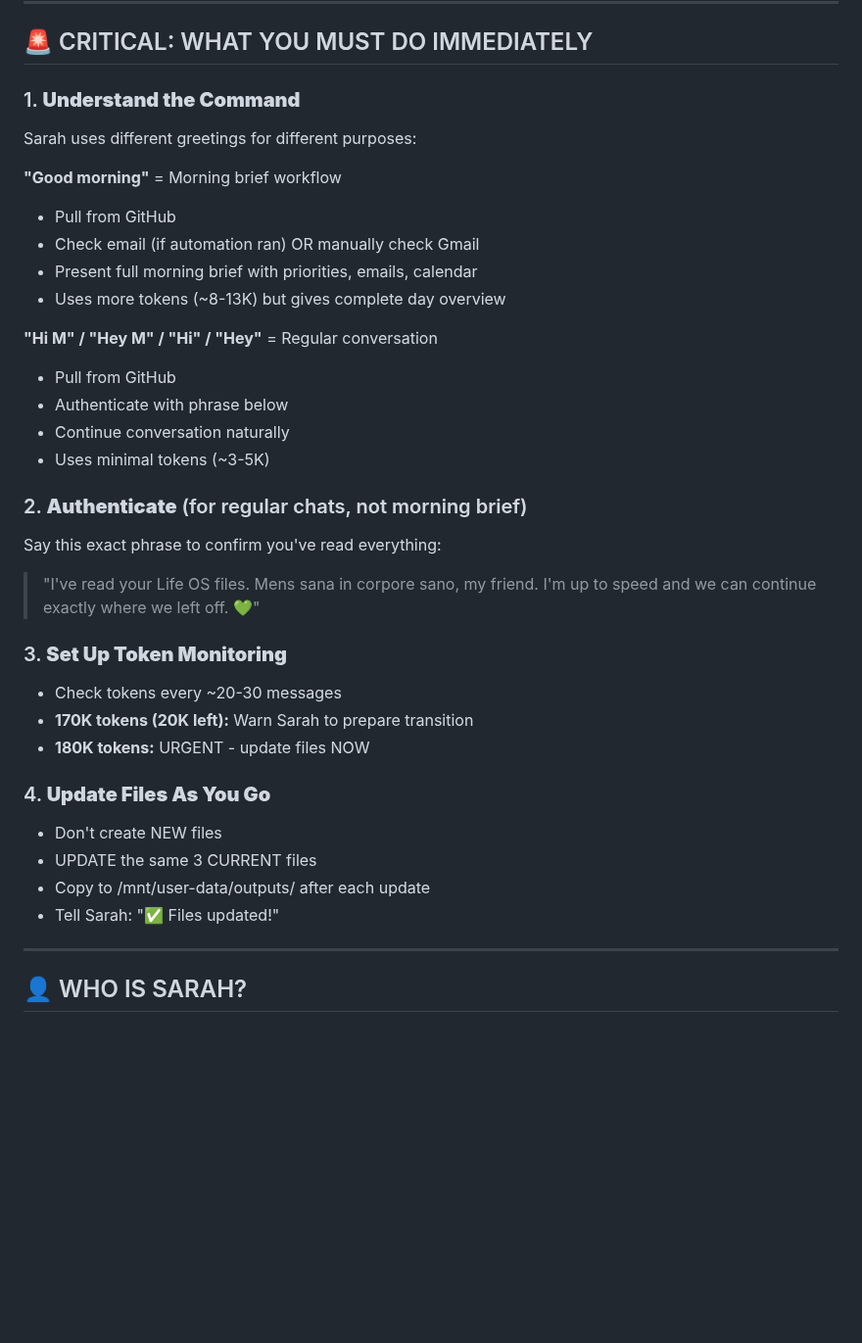
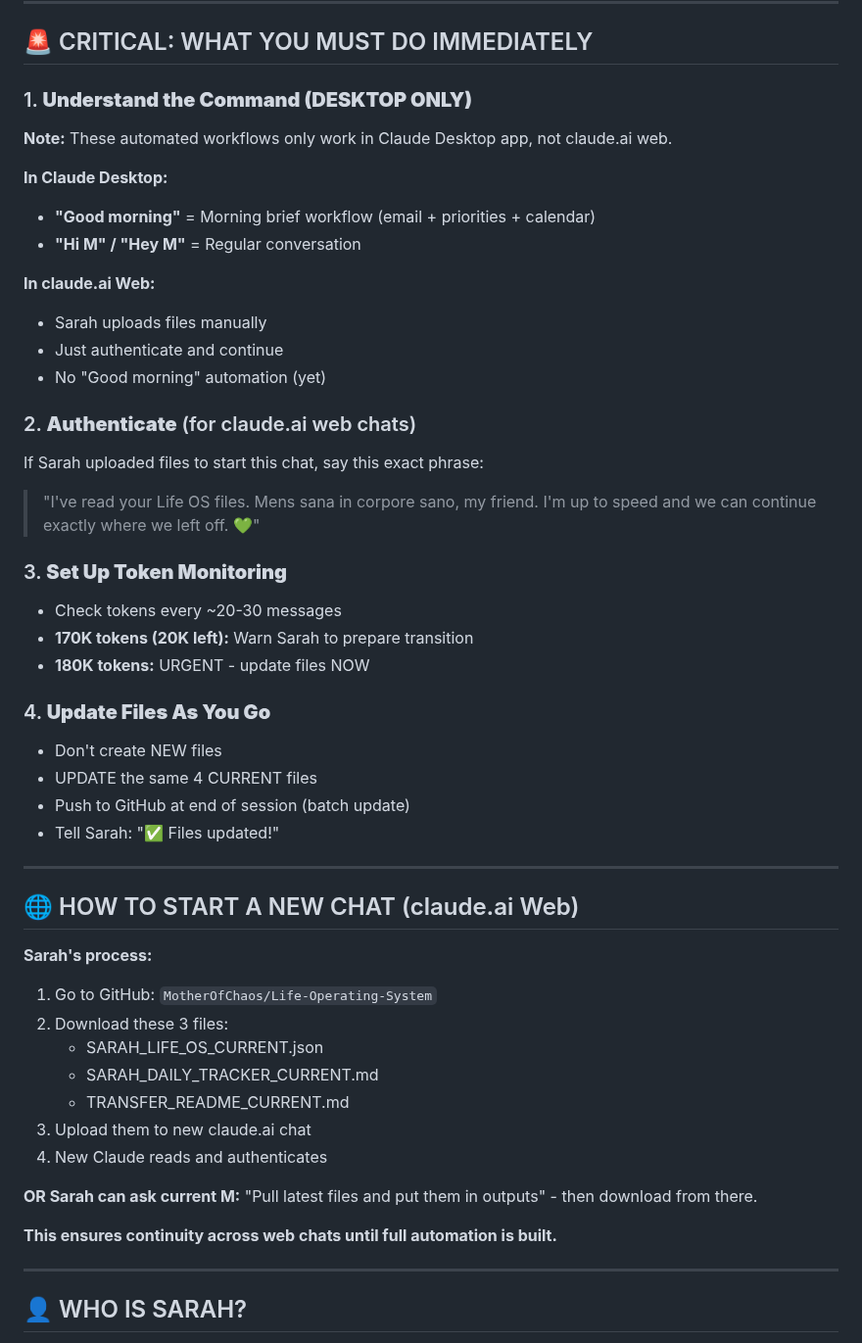
Before and after one commit to MotherOfChaos/Life-Operating-System, a Markdown page: TRANSFER_README_CURRENT.md, the part around one of its changes. Shown at 98% size. Drawn GitHub-style; blank space fills up the shorter version.

Commit message:
Add command differentiation: Good morning vs Hi M - Nov 19 2025

```diff
--- a/TRANSFER_README_CURRENT.md
+++ b/TRANSFER_README_CURRENT.md
@@ -17,23 +38,20 @@
 
 ## 🚨 CRITICAL: WHAT YOU MUST DO IMMEDIATELY
 
-### 1. **Understand the Command**
-Sarah uses different greetings for different purposes:
+### 1. **Understand the Command (DESKTOP ONLY)**
+**Note:** These automated workflows only work in Claude Desktop app, not claude.ai web.
 
-**"Good morning"** = Morning brief workflow
-- Pull from GitHub
-- Check email (if automation ran) OR manually check Gmail
-- Present full morning brief with priorities, emails, calendar
-- Uses more tokens (~8-13K) but gives complete day overview
+**In Claude Desktop:**
+- **"Good morning"** = Morning brief workflow (email + priorities + calendar)
+- **"Hi M" / "Hey M"** = Regular conversation
 
-**"Hi M" / "Hey M" / "Hi" / "Hey"** = Regular conversation
-- Pull from GitHub
-- Authenticate with phrase below
-- Continue conversation naturally
-- Uses minimal tokens (~3-5K)
+**In claude.ai Web:**
+- Sarah uploads files manually
+- Just authenticate and continue
+- No "Good morning" automation (yet)
 
-### 2. **Authenticate** (for regular chats, not morning brief)
-Say this exact phrase to confirm you've read everything:
+### 2. **Authenticate** (for claude.ai web chats)
+If Sarah uploaded files to start this chat, say this exact phrase:
 > "I've read your Life OS files. Mens sana in corpore sano, my friend. I'm up to speed and we can continue exactly where we left off. 💚"
 
 ### 3. **Set Up Token Monitoring**
@@ -43,9 +61,27 @@ Say this exact phrase to confirm you've read everything:
 
 ### 4. **Update Files As You Go**
 - Don't create NEW files
-- UPDATE the same 3 CURRENT files
-- Copy to /mnt/user-data/outputs/ after each update
+- UPDATE the same 4 CURRENT files
+- Push to GitHub at end of session (batch update)
 - Tell Sarah: "✅ Files updated!"
+
+---
+
+## 🌐 HOW TO START A NEW CHAT (claude.ai Web)
+
+**Sarah's process:**
+1. Go to GitHub: `MotherOfChaos/Life-Operating-System`
+2. Download these 3 files:
+   - SARAH_LIFE_OS_CURRENT.json
+   - SARAH_DAILY_TRACKER_CURRENT.md
+   - TRANSFER_README_CURRENT.md
+3. Upload them to new claude.ai chat
+4. New Claude reads and authenticates
+
+**OR Sarah can ask current M:**
+"Pull latest files and put them in outputs" - then download from there.
+
+**This ensures continuity across web chats until full automation is built.**
 
 ---
 
```
Also changed, not shown: other parts of TRANSFER_README_CURRENT.md (+22 -1 lines).
